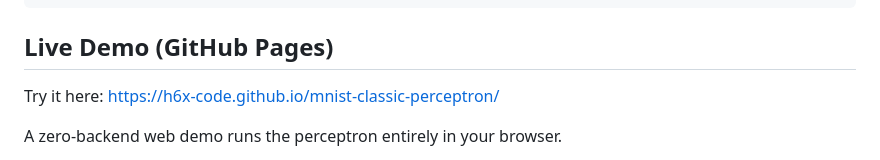
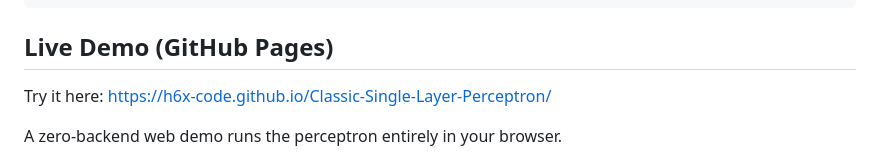
Before and after one commit to clara6615/Classic-Single-Layer-Perceptron, a Markdown page: README.md, the part around the change. Drawn GitHub-style.

Commit message:
Rename project

````diff
--- a/README.md
+++ b/README.md
@@ -98,7 +98,7 @@ python src/app_draw.py
 ```
 
 ## Live Demo (GitHub Pages)
-Try it here: https://h6x-code.github.io/mnist-classic-perceptron/
+Try it here: https://h6x-code.github.io/Classic-Single-Layer-Perceptron/
 
 A zero-backend web demo runs the perceptron entirely in your browser.
 
````
